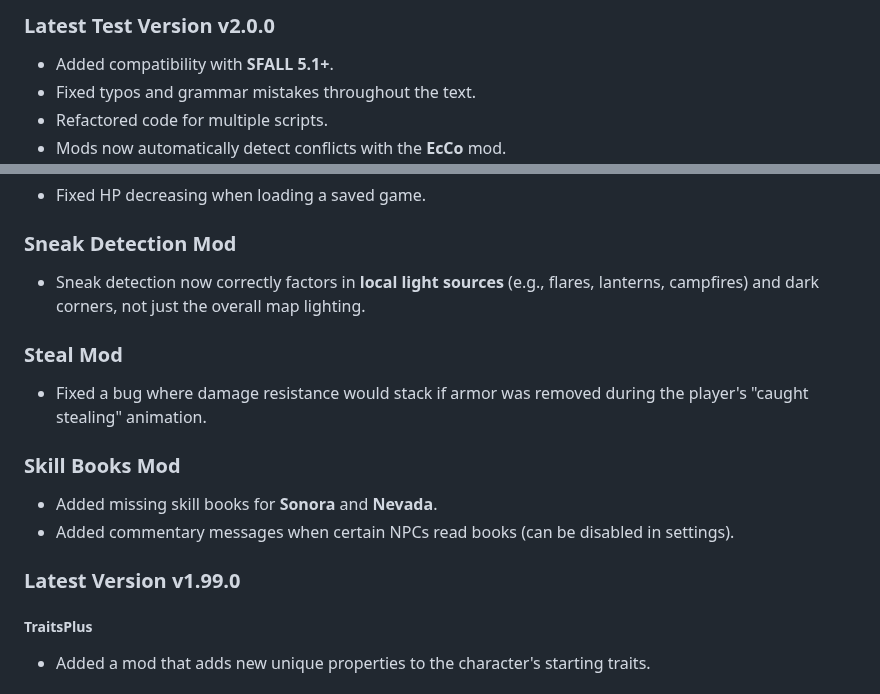
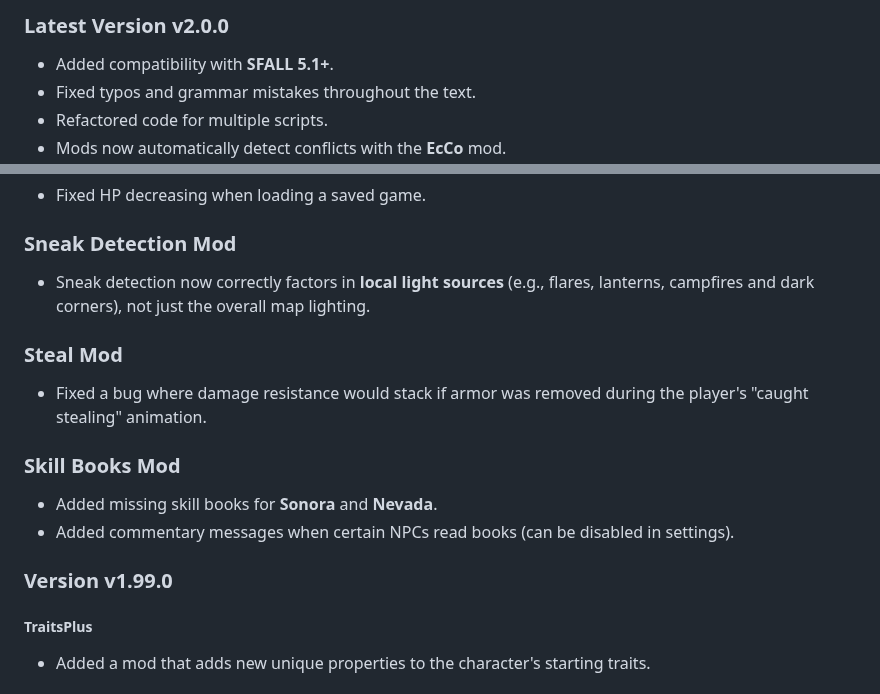
Before and after one commit to dekrus/Fallout2MechanicsMiniRework, a Markdown page: CHANGELOG.md, 2 parts joined by grey strips. Rendered like a GitHub page.

```diff
--- a/CHANGELOG.md
+++ b/CHANGELOG.md
@@ -1,4 +1,4 @@
-### Latest Test Version v2.0.0
+### Latest Version v2.0.0
 - Added compatibility with **SFALL 5.1+**.
 - Fixed typos and grammar mistakes throughout the text.
 - Refactored code for multiple scripts.
@@ -26,7 +26,7 @@
 ### Stats Recalculation Mod
 - Fixed HP decreasing when loading a saved game.
 ### Sneak Detection Mod
-- Sneak detection now correctly factors in **local light sources** (e.g., flares, lanterns, campfires) and dark corners, not just the overall map lighting.
+- Sneak detection now correctly factors in **local light sources** (e.g., flares, lanterns, campfires and dark corners), not just the overall map lighting.
 ### Steal Mod
 - Fixed a bug where damage resistance would stack if armor was removed during the player's "caught stealing" animation.
 ### Skill Books Mod
@@ -34,7 +34,7 @@
 - Added commentary messages when certain NPCs read books (can be disabled in settings).
 
 
-### Latest Version v1.99.0
+### Version v1.99.0
 ##### TraitsPlus
 - Added a mod that adds new unique properties to the character's starting traits.
 ##### Sneak Detection Mod
```
